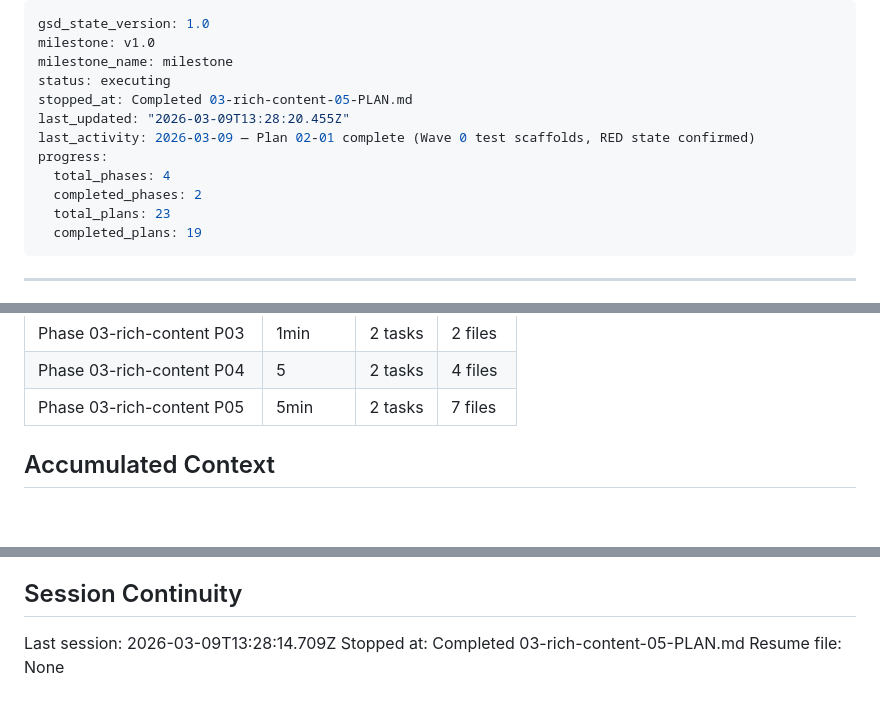
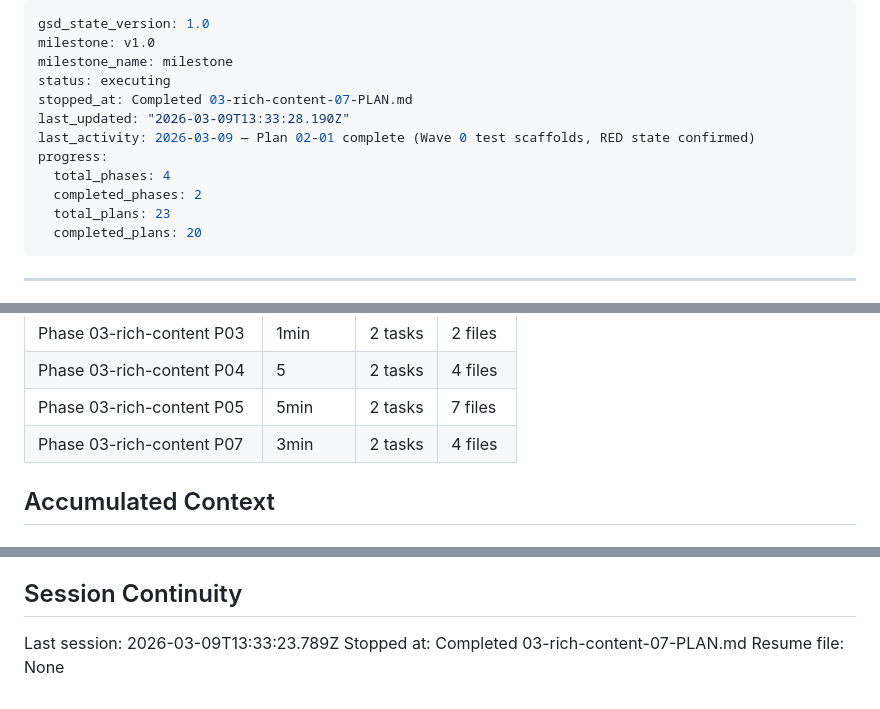
Before and after one commit to gmaingret/notes, a Markdown page: .planning/STATE.md, 3 parts joined by grey strips. Drawn GitHub-style; blank space fills up the shorter version.

Commit message:
docs(03-07): complete search modal plan
- SUMMARY.md for useSearch hook and SearchModal component
- STATE.md updated: 20/23 plans complete, 87% progress
- ROADMAP.md phase 03 progress updated

Co-Authored-By: Claude Sonnet 4.6 <noreply@anthropic.com>

```diff
--- a/.planning/STATE.md
+++ b/.planning/STATE.md
@@ -3,14 +3,14 @@ gsd_state_version: 1.0
 milestone: v1.0
 milestone_name: milestone
 status: executing
-stopped_at: Completed 03-rich-content-05-PLAN.md
-last_updated: "2026-03-09T13:28:20.455Z"
+stopped_at: Completed 03-rich-content-07-PLAN.md
+last_updated: "2026-03-09T13:33:28.190Z"
 last_activity: 2026-03-09 — Plan 02-01 complete (Wave 0 test scaffolds, RED state confirmed)
 progress:
   total_phases: 4
   completed_phases: 2
   total_plans: 23
-  completed_plans: 19
+  completed_plans: 20
 ---
 
 ---
@@ -87,6 +87,7 @@ Progress: [█████░░░░░] 50%
 | Phase 03-rich-content P03 | 1min | 2 tasks | 2 files |
 | Phase 03-rich-content P04 | 5 | 2 tasks | 4 files |
 | Phase 03-rich-content P05 | 5min | 2 tasks | 7 files |
+| Phase 03-rich-content P07 | 3min | 2 tasks | 4 files |
 
 ## Accumulated Context
 
@@ -161,6 +163,6 @@ None yet.
 
 ## Session Continuity
 
-Last session: 2026-03-09T13:28:14.709Z
-Stopped at: Completed 03-rich-content-05-PLAN.md
+Last session: 2026-03-09T13:33:23.789Z
+Stopped at: Completed 03-rich-content-07-PLAN.md
 Resume file: None
```
Also changed, not shown: other parts of .planning/STATE.md (+1 -0 lines), 1 other file.
